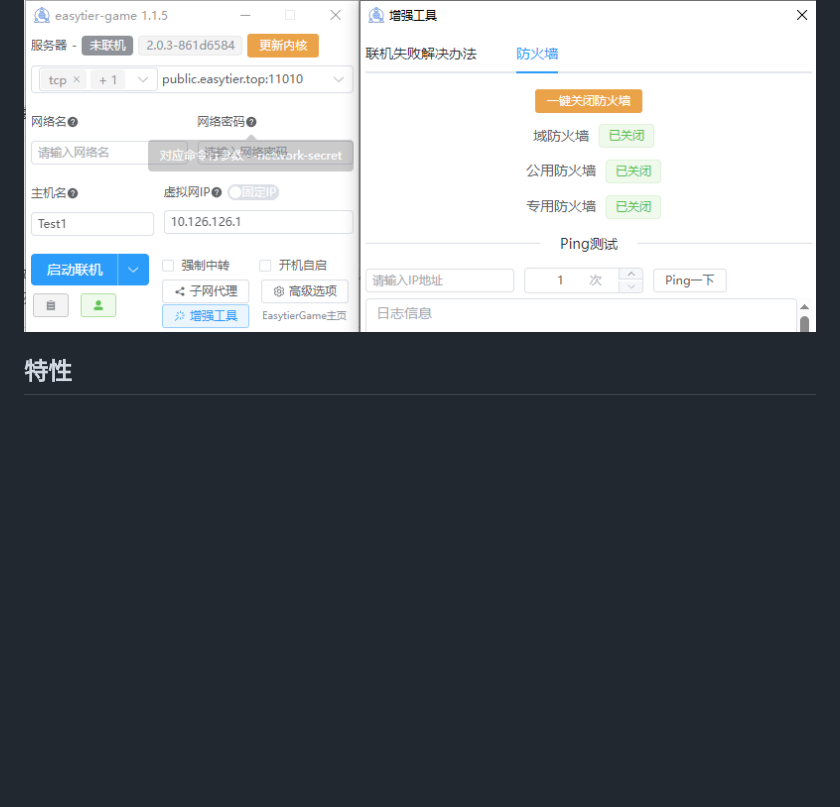
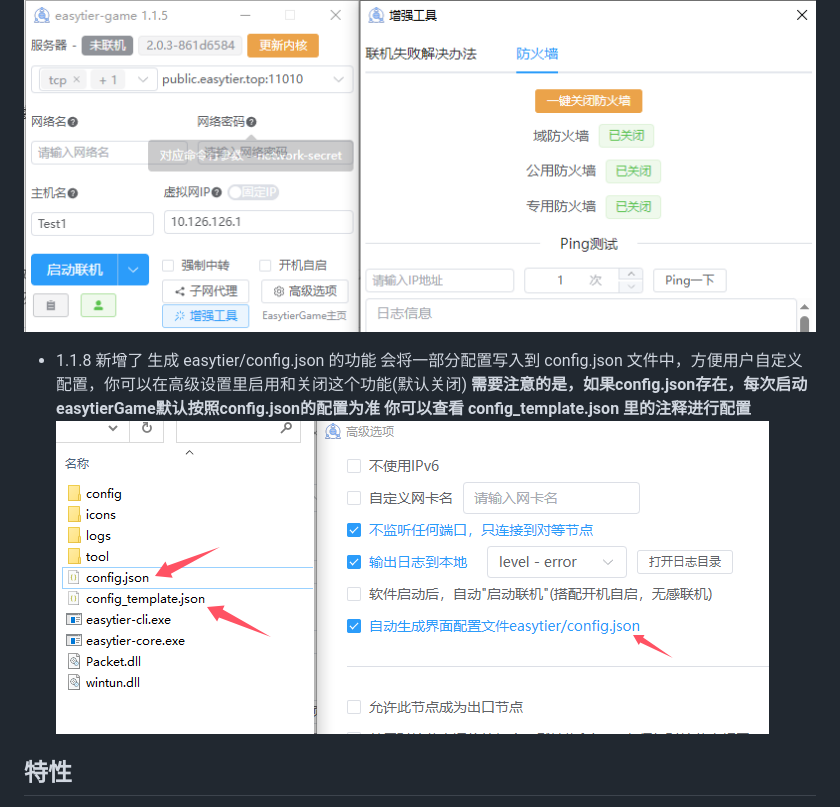
Before and after one commit to EasyTier/EasytierGame, a Markdown page: README.md, the part around the change. Drawn GitHub-style; pictures changed too: assets/game-step10.png (added); blank space fills up the shorter version.

```diff
--- a/README.md
+++ b/README.md
@@ -41,6 +41,11 @@ Releases： [https://github.com/EasyTier/EasytierGame/releases](https://github.c
 
 ![game-step9](/assets/game-step9.png)
 
+- 1.1.8 新增了 生成 easytier/config.json 的功能 会将一部分配置写入到 config.json 文件中，方便用户自定义配置，你可以在高级设置里启用和关闭这个功能(默认关闭)
+**需要注意的是，如果config.json存在，每次启动easytierGame默认按照config.json的配置为准**
+**你可以查看 config_template.json 里的注释进行配置**
+![game-step10](/assets/game-step10.png)
+
 ## 特性
 
 - 基于easytier组网工具开发，界面清晰简单
```
Also changed, not shown: 17 other files.
